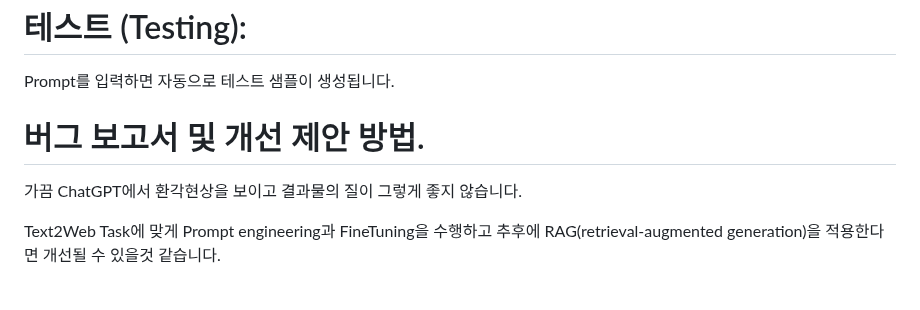
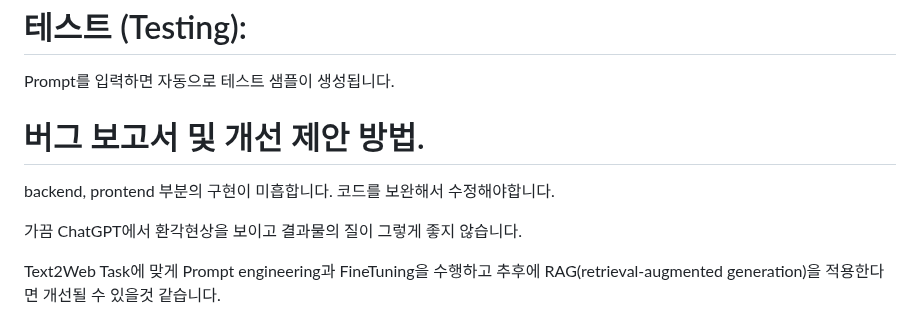
Before and after one commit to chldyddnjs/squares_assginment, a Markdown page: README.md, the part around the change. Drawn GitHub-style; blank space fills up the shorter version.

```diff
--- a/README.md
+++ b/README.md
@@ -66,5 +66,6 @@
   <p><tab>Prompt를 입력하면 자동으로 테스트 샘플이 생성됩니다.</tab></p>
 
 <h1> 버그 보고서 및 개선 제안 방법.</h1>
+  <p>backend, prontend 부분의 구현이 미흡합니다. 코드를 보완해서 수정해야합니다.</p>
   <p><tab>가끔 ChatGPT에서 환각현상을 보이고 결과물의 질이 그렇게 좋지 않습니다.</tab></p>
   <p><tab>Text2Web Task에 맞게 Prompt engineering과 FineTuning을 수행하고 추후에 RAG(retrieval-augmented generation)을 적용한다면 개선될 수 있을것 같습니다.</tab></p>
```
